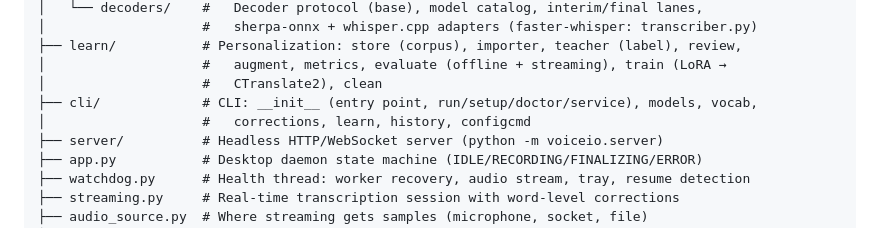
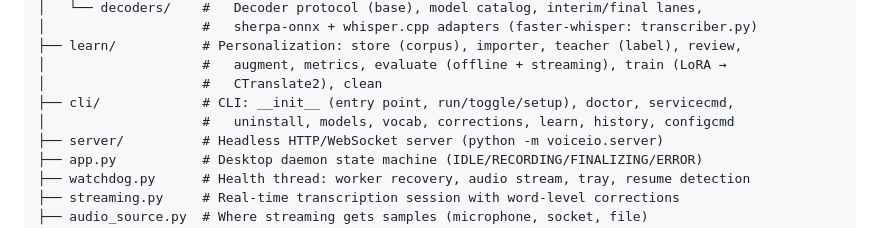
Before and after one commit to Hugo0/voiceio, a Markdown page: CONTRIBUTING.md, the part around the change. Drawn GitHub-style.

Commit message:
docs(contributing): cli module map

```diff
--- a/CONTRIBUTING.md
+++ b/CONTRIBUTING.md
@@ -29,8 +29,8 @@ voiceio/
 ├── learn/           # Personalization: store (corpus), importer, teacher (label), review,
 │                    #   augment, metrics, evaluate (offline + streaming), train (LoRA →
 │                    #   CTranslate2), clean
-├── cli/             # CLI: __init__ (entry point, run/setup/doctor/service), models, vocab,
-│                    #   corrections, learn, history, configcmd
+├── cli/             # CLI: __init__ (entry point, run/toggle/setup), doctor, servicecmd,
+│                    #   uninstall, models, vocab, corrections, learn, history, configcmd
 ├── server/          # Headless HTTP/WebSocket server (python -m voiceio.server)
 ├── app.py           # Desktop daemon state machine (IDLE/RECORDING/FINALIZING/ERROR)
 ├── watchdog.py      # Health thread: worker recovery, audio stream, tray, resume detection
```
